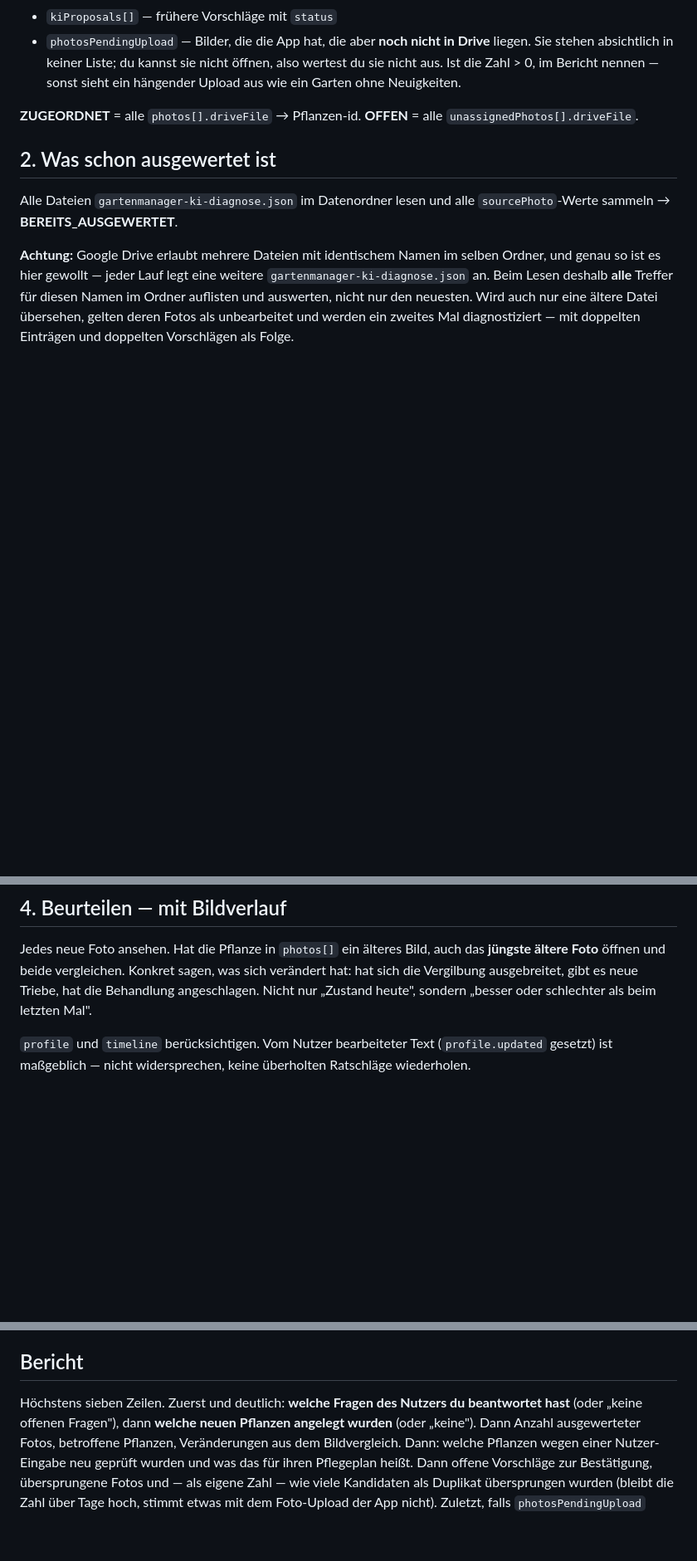
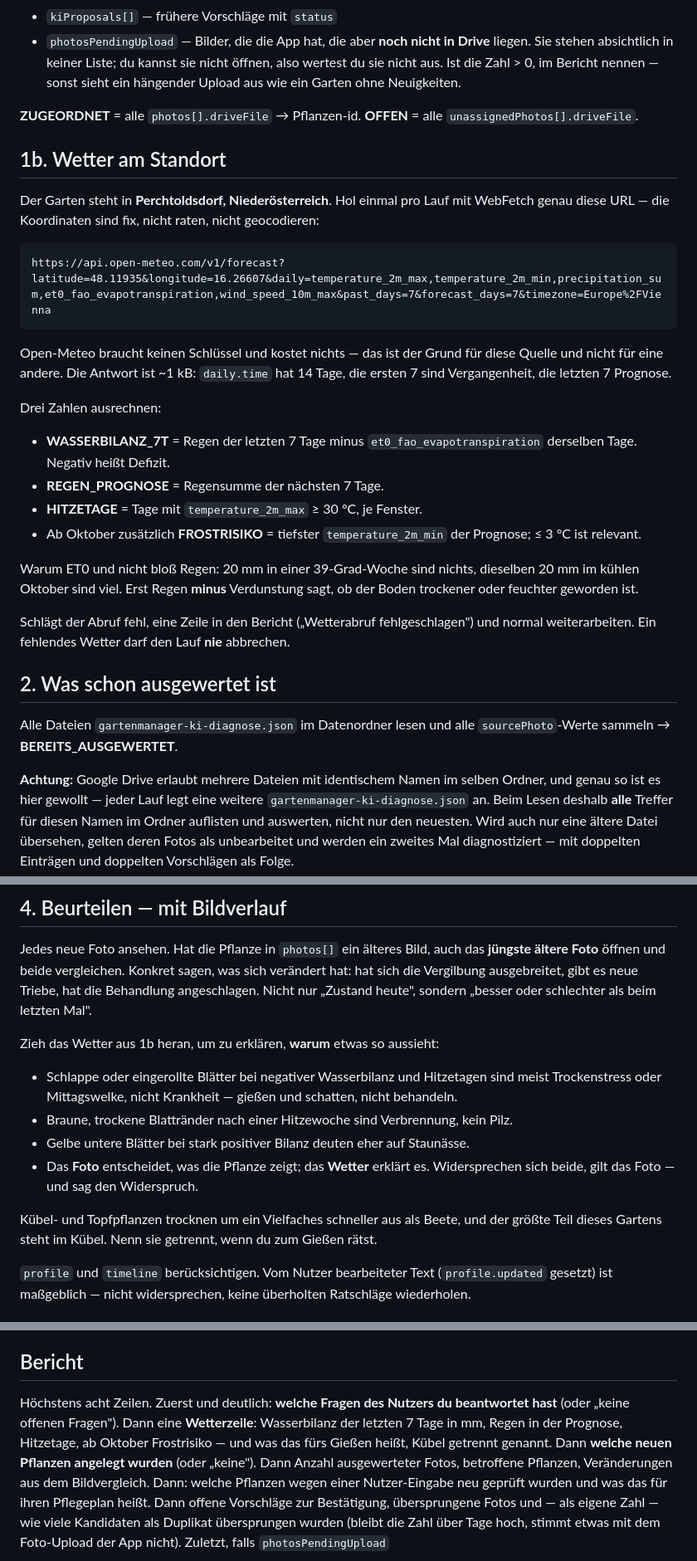
Before and after one commit to KeywanR/Garten-Manager, a Markdown page: skills/garten/SKILL.md, 3 parts joined by grey strips. Shown at 83% size. Rendered like a GitHub page; blank space fills up the shorter version.

````diff
--- a/skills/garten/SKILL.md
+++ b/skills/garten/SKILL.md
@@ -63,6 +63,36 @@ Es gibt mehrere Ordner namens „Garten-Manager". Niemals per Namenssuche gehen.
 **ZUGEORDNET** = alle `photos[].driveFile` → Pflanzen-id.
 **OFFEN** = alle `unassignedPhotos[].driveFile`.
 
+## 1b. Wetter am Standort
+
+Der Garten steht in **Perchtoldsdorf, Niederösterreich**. Hol einmal pro Lauf mit
+WebFetch genau diese URL — die Koordinaten sind fix, nicht raten, nicht
+geocodieren:
+
+```
+https://api.open-meteo.com/v1/forecast?latitude=48.11935&longitude=16.26607&daily=temperature_2m_max,temperature_2m_min,precipitation_sum,et0_fao_evapotranspiration,wind_speed_10m_max&past_days=7&forecast_days=7&timezone=Europe%2FVienna
+```
+
+Open-Meteo braucht keinen Schlüssel und kostet nichts — das ist der Grund für
+diese Quelle und nicht für eine andere. Die Antwort ist ~1 kB: `daily.time` hat
+14 Tage, die ersten 7 sind Vergangenheit, die letzten 7 Prognose.
+
+Drei Zahlen ausrechnen:
+
+- **WASSERBILANZ_7T** = Regen der letzten 7 Tage minus `et0_fao_evapotranspiration`
+  derselben Tage. Negativ heißt Defizit.
+- **REGEN_PROGNOSE** = Regensumme der nächsten 7 Tage.
+- **HITZETAGE** = Tage mit `temperature_2m_max` ≥ 30 °C, je Fenster.
+- Ab Oktober zusätzlich **FROSTRISIKO** = tiefster `temperature_2m_min` der
+  Prognose; ≤ 3 °C ist relevant.
+
+Warum ET0 und nicht bloß Regen: 20 mm in einer 39-Grad-Woche sind nichts,
+dieselben 20 mm im kühlen Oktober sind viel. Erst Regen **minus** Verdunstung
+sagt, ob der Boden trockener oder feuchter geworden ist.
+
+Schlägt der Abruf fehl, eine Zeile in den Bericht („Wetterabruf fehlgeschlagen")
+und normal weiterarbeiten. Ein fehlendes Wetter darf den Lauf **nie** abbrechen.
+
 ## 2. Was schon ausgewertet ist
 
 Alle Dateien `gartenmanager-ki-diagnose.json` im Datenordner lesen und alle
@@ -110,6 +140,20 @@ Jedes neue Foto ansehen. Hat die Pflanze in `photos[]` ein älteres Bild, auch d
 verändert hat: hat sich die Vergilbung ausgebreitet, gibt es neue Triebe, hat die
 Behandlung angeschlagen. Nicht nur „Zustand heute", sondern „besser oder
 schlechter als beim letzten Mal".
+
+Zieh das Wetter aus 1b heran, um zu erklären, **warum** etwas so aussieht:
+
+- Schlappe oder eingerollte Blätter bei negativer Wasserbilanz und Hitzetagen
+  sind meist Trockenstress oder Mittagswelke, nicht Krankheit — gießen und
+  schatten, nicht behandeln.
+- Braune, trockene Blattränder nach einer Hitzewoche sind Verbrennung, kein Pilz.
+- Gelbe untere Blätter bei stark positiver Bilanz deuten eher auf Staunässe.
+- Das **Foto** entscheidet, was die Pflanze zeigt; das **Wetter** erklärt es.
+  Widersprechen sich beide, gilt das Foto — und sag den Widerspruch.
+
+Kübel- und Topfpflanzen trocknen um ein Vielfaches schneller aus als Beete, und
+der größte Teil dieses Gartens steht im Kübel. Nenn sie getrennt, wenn du zum
+Gießen rätst.
 
 `profile` und `timeline` berücksichtigen. Vom Nutzer bearbeiteter Text
 (`profile.updated` gesetzt) ist maßgeblich — nicht widersprechen, keine
@@ -334,8 +390,11 @@ erfordern.
 
 ## Bericht
 
-Höchstens sieben Zeilen. Zuerst und deutlich: **welche Fragen des Nutzers du
-beantwortet hast** (oder „keine offenen Fragen"), dann **welche neuen Pflanzen
+Höchstens acht Zeilen. Zuerst und deutlich: **welche Fragen des Nutzers du
+beantwortet hast** (oder „keine offenen Fragen"). Dann eine **Wetterzeile**:
+Wasserbilanz der letzten 7 Tage in mm, Regen in der Prognose, Hitzetage, ab
+Oktober Frostrisiko — und was das fürs Gießen heißt, Kübel getrennt genannt.
+Dann **welche neuen Pflanzen
 angelegt wurden** (oder „keine"). Dann Anzahl ausgewerteter Fotos, betroffene
 Pflanzen, Veränderungen aus dem Bildvergleich. Dann: welche Pflanzen wegen
 einer Nutzer-Eingabe neu geprüft wurden und was das für ihren Pflegeplan heißt.
````
Also changed, not shown: other parts of skills/garten/SKILL.md (+12 -0 lines), specs/active/2026-08-07-weather-aware-diagnosis.md (added, +57 -0 lines).
